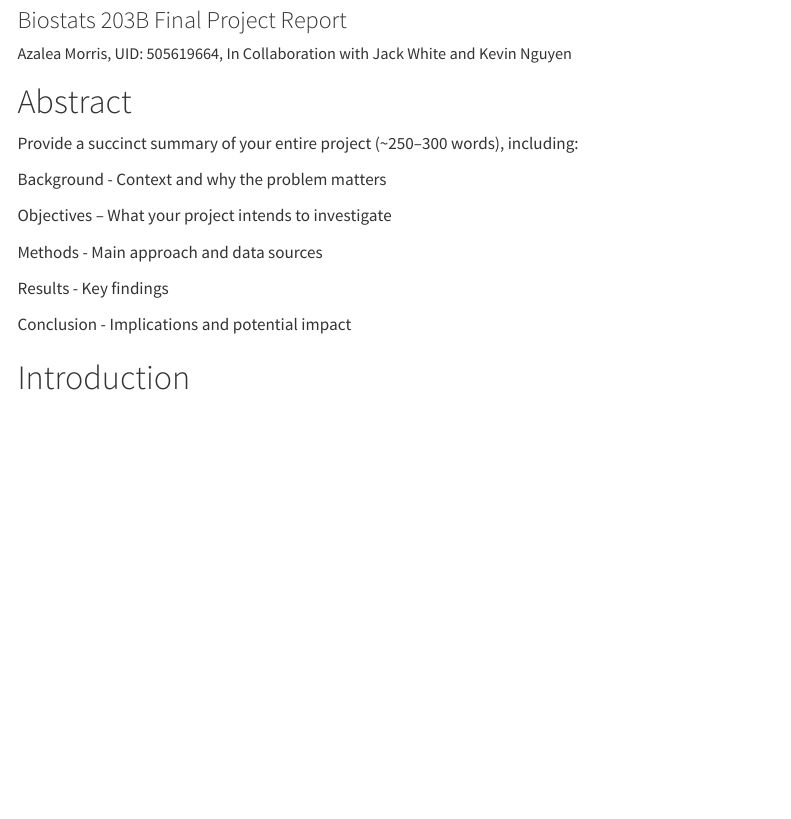
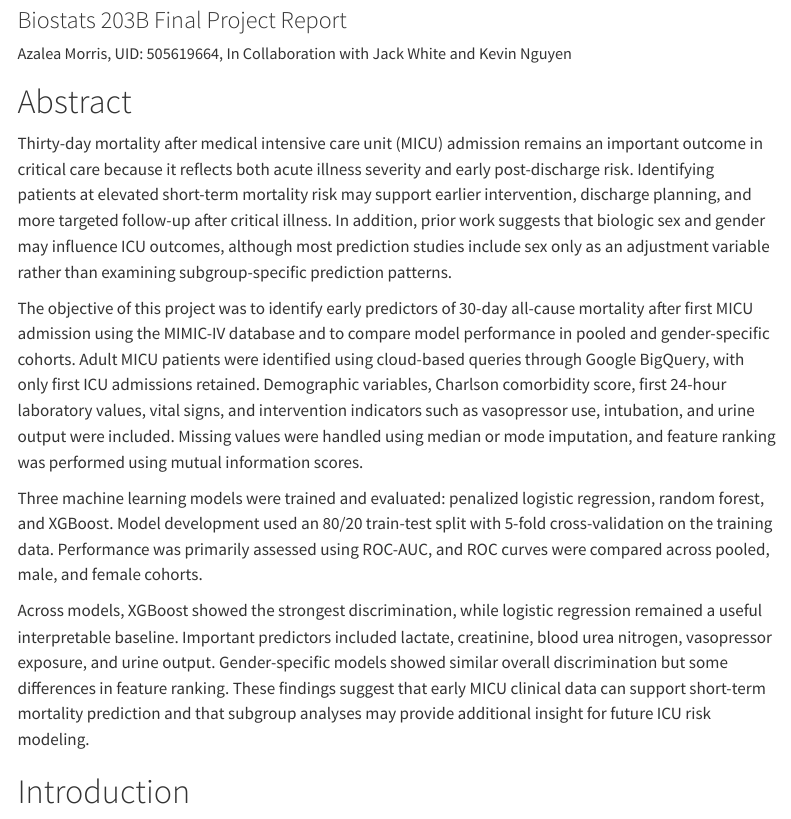
Before and after one commit to azaleadancer3/biostat-203b-2026-winter, a Quarto document (final-project/final_report.qmd): the page in a window 1100 px wide, from 170 px down. Rendered offline with R 4.5, knitr and Pandoc in place of Quarto, with nearby package versions; menus at the side of the page are left out.

Commit message:
Update final report with latest abstract edits and rendered html

```diff
--- a/final-project/final_report.qmd
+++ b/final-project/final_report.qmd
@@ -15,17 +15,14 @@ format:
 
 # Abstract
 
-Provide a succinct summary of your entire project (~250–300 words), including:
+Thirty-day mortality after medical intensive care unit (MICU) admission remains an important outcome in critical care because it reflects both acute illness severity and early post-discharge risk. Identifying patients at elevated short-term mortality risk may support earlier intervention, discharge planning, and more targeted follow-up after critical illness. In addition, prior work suggests that biologic sex and gender may influence ICU outcomes, although most prediction studies include sex only as an adjustment variable rather than examining subgroup-specific prediction patterns.
 
-Background - Context and why the problem matters
+The objective of this project was to identify early predictors of 30-day all-cause mortality after first MICU admission using the MIMIC-IV database and to compare model performance in pooled and gender-specific cohorts. Adult MICU patients were identified using cloud-based queries through Google BigQuery, with only first ICU admissions retained. Demographic variables, Charlson comorbidity score, first 24-hour laboratory values, vital signs, and intervention indicators such as vasopressor use, intubation, and urine output were included. Missing values were handled using median or mode imputation, and feature ranking was performed using mutual information scores.
 
-Objectives – What your project intends to investigate
+Three machine learning models were trained and evaluated: penalized logistic regression, random forest, and XGBoost. Model development used an 80/20 train-test split with 5-fold cross-validation on the training data. Performance was primarily assessed using ROC-AUC, and ROC curves were compared across pooled, male, and female cohorts.
 
-Methods - Main approach and data sources
+Across models, XGBoost showed the strongest discrimination, while logistic regression remained a useful interpretable baseline. Important predictors included lactate, creatinine, blood urea nitrogen, vasopressor exposure, and urine output. Gender-specific models showed similar overall discrimination but some differences in feature ranking. These findings suggest that early MICU clinical data can support short-term mortality prediction and that subgroup analyses may provide additional insight for future ICU risk modeling.
 
-Results - Key findings
-
-Conclusion - Implications and potential impact
 
 # Introduction
 
```
